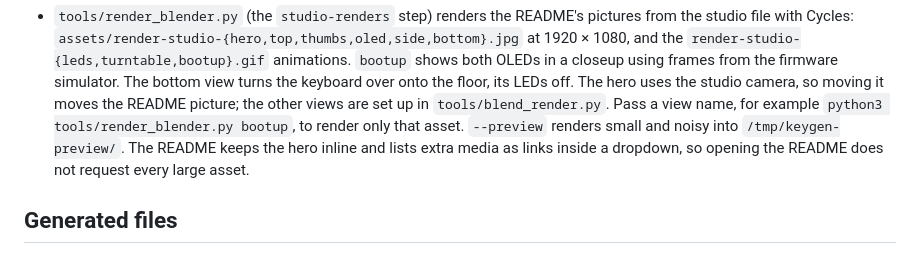
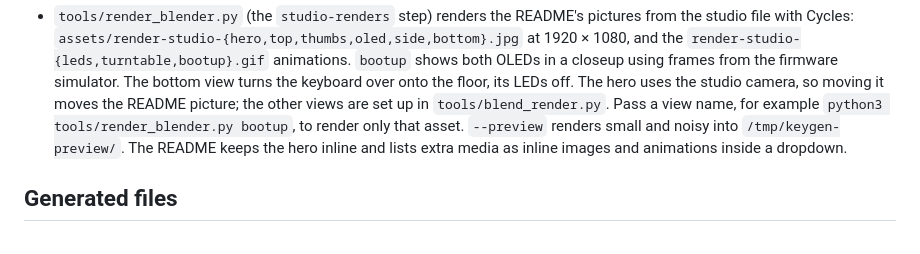
Before and after one commit to milindmadhukar/keygen, a Markdown page: notes/17 - building from source.md, the part around the change. Rendered like a GitHub page.

```diff
--- a/notes/17 - building from source.md
+++ b/notes/17 - building from source.md
@@ -157,7 +157,7 @@ black-mask PCB.
   README picture; the other views are set up in `tools/blend_render.py`. Pass a view name, for
   example `python3 tools/render_blender.py bootup`, to render only that asset. `--preview` renders
   small and noisy into `/tmp/keygen-preview/`. The README keeps the hero inline and lists extra
-  media as links inside a dropdown, so opening the README does not request every large asset.
+  media as inline images and animations inside a dropdown.
 
 ## Generated files
 
```
Also changed, not shown: README.md (+65 -8 lines).
